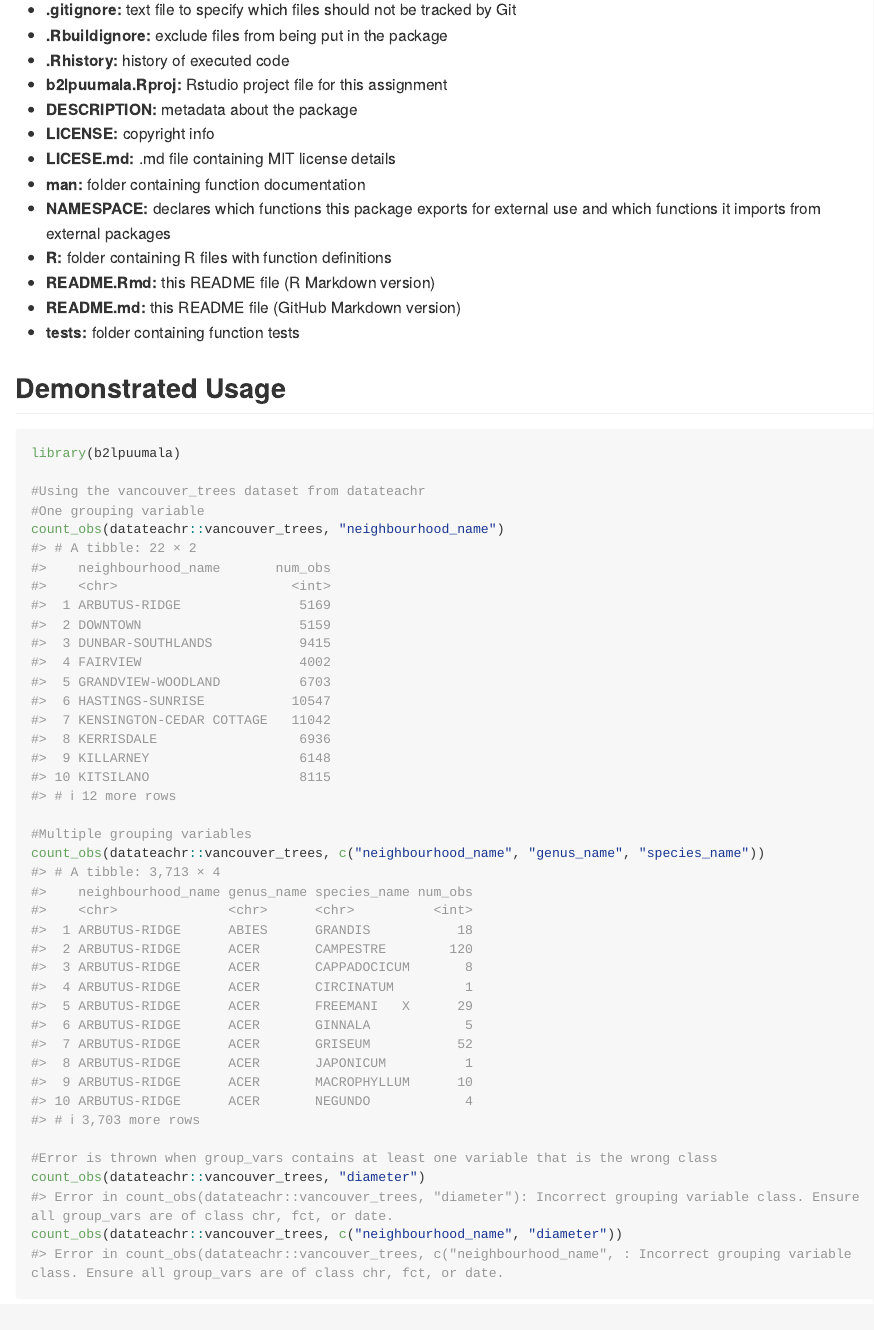
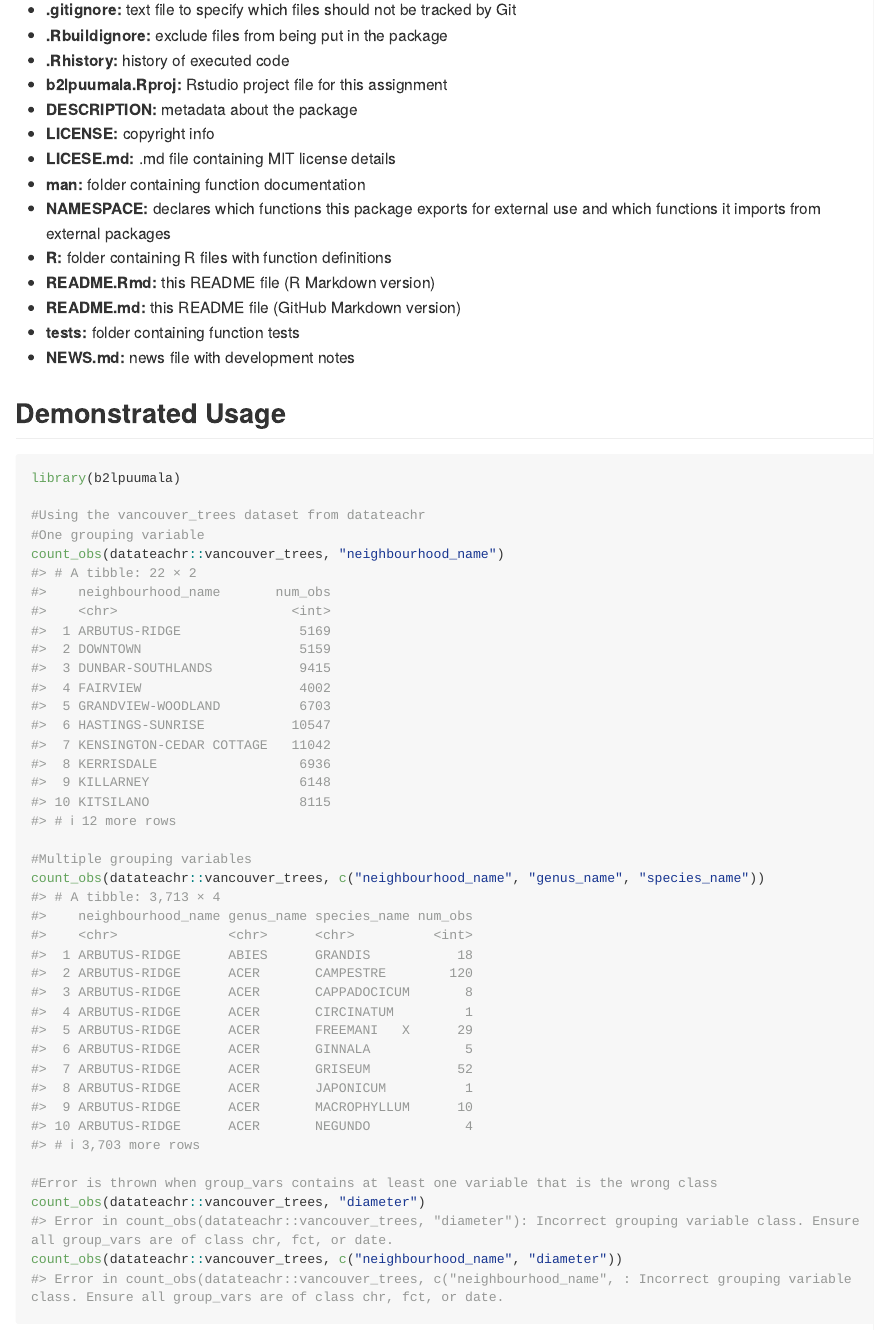
Before and after one commit to stat545ubc-2023/assignment-b2-lpuumala, an R Markdown document (README.Rmd): the page in a window 1100 px wide, from 570 px down. The pictures show the output file README.md that the author committed with the source, drawn offline in the style of GitHub; long lines of code are wrapped.

Commit message:
Updated documentation

```diff
--- a/README.Rmd
+++ b/README.Rmd
@@ -42,6 +42,7 @@ This package contains a function called `count_obs` that can be used to count th
 - **README.Rmd:** this README file (R Markdown version)
 - **README.md:** this README file (GitHub Markdown version)
 - **tests:** folder containing function tests
+- **NEWS.md:** news file with development notes
 
 
 ## Demonstrated Usage
```
Also changed, not shown: R/count_obs.R (+5 -0 lines), README.md, 1 other file.
